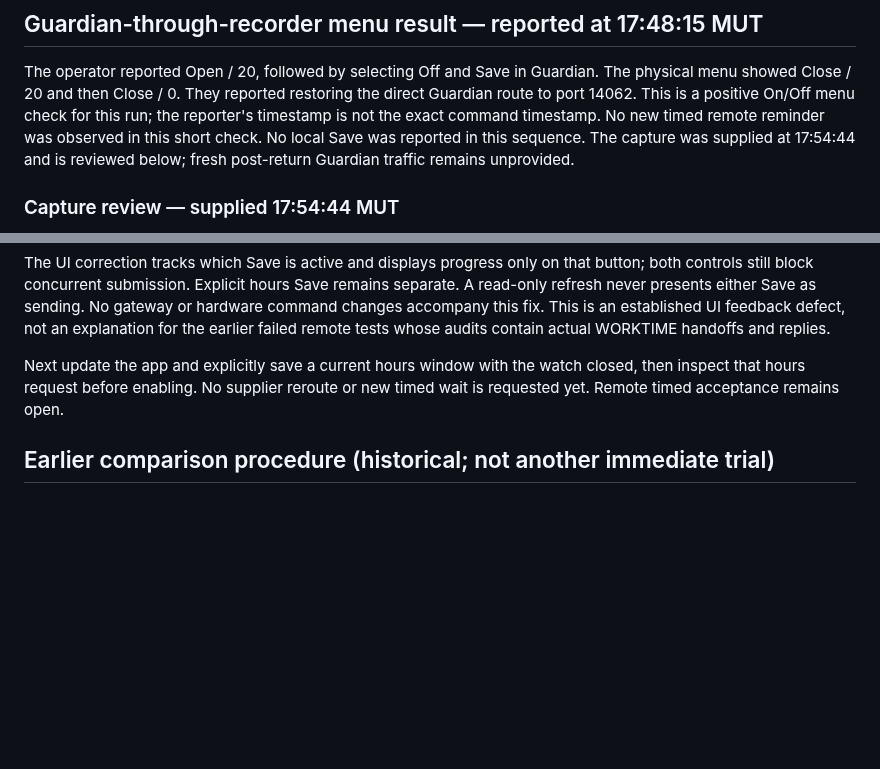
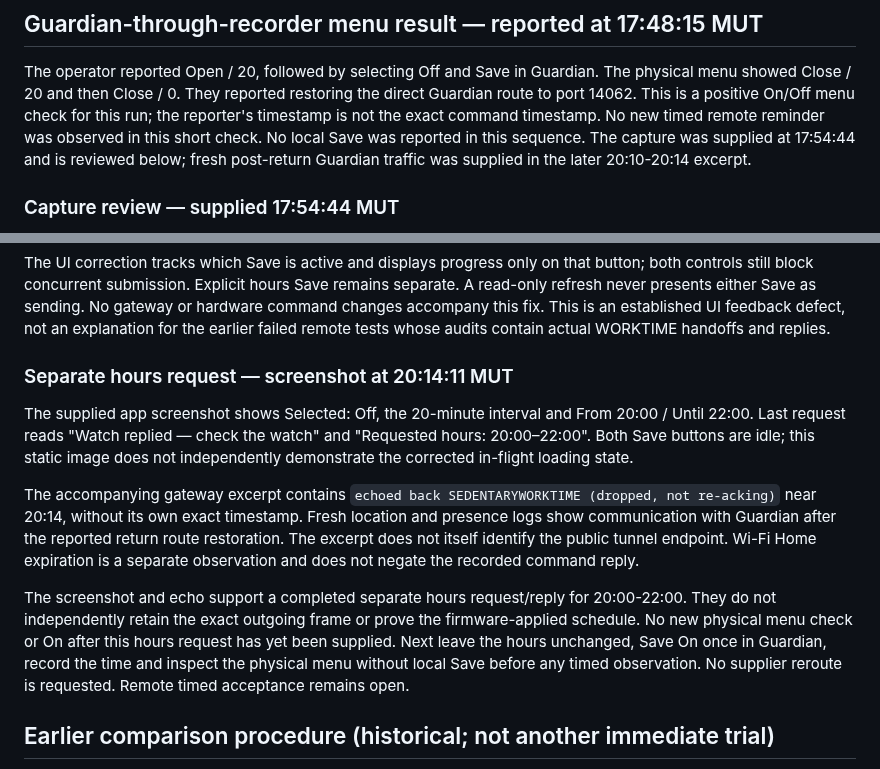
Before and after one commit to vikrav14/guardian, a Markdown page: docs/testing/sedentary-source-audit-2026-09-29.md, 2 parts joined by grey strips. Rendered like a GitHub page; blank space fills up the shorter version.

Commit message:
docs: record separate evening movement hours request and reply

```diff
--- a/docs/testing/sedentary-source-audit-2026-09-29.md
+++ b/docs/testing/sedentary-source-audit-2026-09-29.md
@@ -432,7 +432,8 @@ the direct Guardian route to port 14062. This is a positive On/Off menu check
 for this run; the reporter's timestamp is not the exact command timestamp.
 No new timed remote reminder was observed in this short check. No local Save
 was reported in this sequence. The capture was supplied at 17:54:44 and is
-reviewed below; fresh post-return Guardian traffic remains unprovided.
+reviewed below; fresh post-return Guardian traffic was supplied in the later
+20:10-20:14 excerpt.
 
 ### Capture review — supplied 17:54:44 MUT
 
@@ -482,9 +483,27 @@ sending. No gateway or hardware command changes accompany this fix. This is
 an established UI feedback defect, not an explanation for the earlier failed
 remote tests whose audits contain actual WORKTIME handoffs and replies.
 
-Next update the app and explicitly save a current hours window with the watch
-closed, then inspect that hours request before enabling. No supplier reroute or
-new timed wait is requested yet. Remote timed acceptance remains open.
+### Separate hours request — screenshot at 20:14:11 MUT
+
+The supplied app screenshot shows Selected: Off, the 20-minute interval and
+From 20:00 / Until 22:00. Last request reads "Watch replied — check the watch"
+and "Requested hours: 20:00–22:00". Both Save buttons are idle; this static
+image does not independently demonstrate the corrected in-flight loading state.
+
+The accompanying gateway excerpt contains `echoed back SEDENTARYWORKTIME
+(dropped, not re-acking)` near 20:14, without its own exact timestamp. Fresh
+location and presence logs show communication with Guardian after the reported
+return route restoration. The excerpt does not itself identify the public
+tunnel endpoint. Wi-Fi Home expiration is a separate observation and does not
+negate the recorded command reply.
+
+The screenshot and echo support a completed separate hours request/reply for
+20:00-22:00. They do not independently retain the exact outgoing frame or prove
+the firmware-applied schedule. No new physical menu check or On after this
+hours request has yet been supplied. Next leave the hours unchanged, Save On
+once in Guardian, record the time and inspect the physical menu without local
+Save before any timed observation. No supplier reroute is requested. Remote
+timed acceptance remains open.
 
 ## Earlier comparison procedure (historical; not another immediate trial)
 
```
Also changed, not shown: docs/GUARDIAN_V52_REAL_DEVICE_ACCEPTANCE.md (+10 -1 lines), docs/testing/movement-reminder-app-trial.md (+17 -5 lines).
